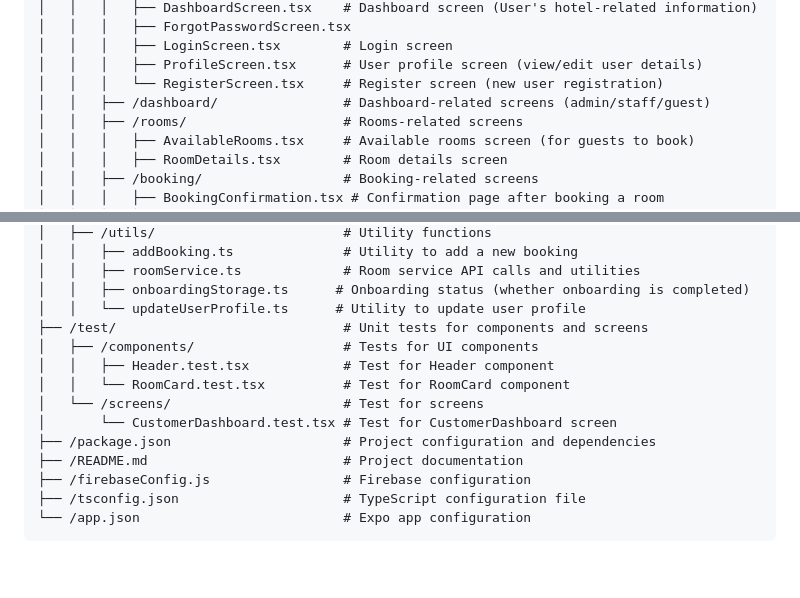
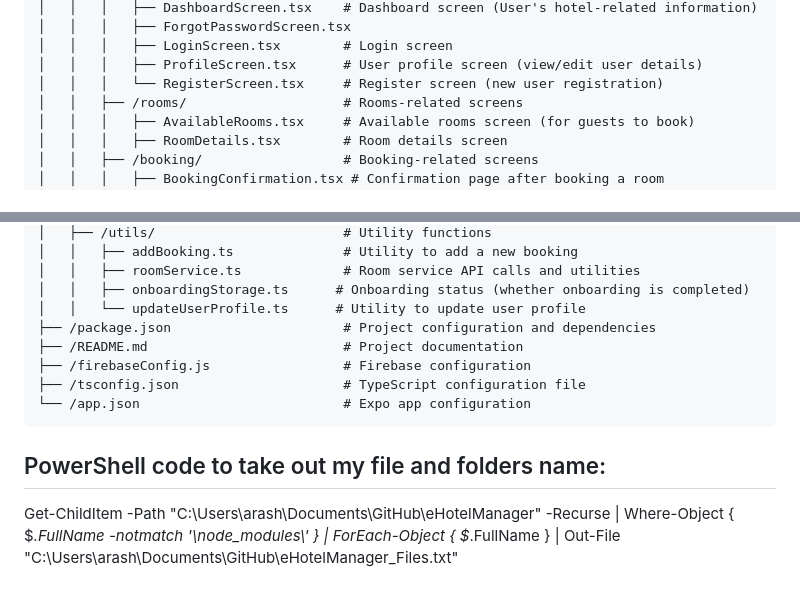
Before and after one commit to w24052061/eHotelManager, a Markdown page: README.md, 2 parts joined by grey strips. GitHub-like rendering; blank space fills up the shorter version.

Commit message:
app map update

````diff
--- a/README.md
+++ b/README.md
@@ -112,7 +112,6 @@ eHotelManager/
 │   │   │   ├── LoginScreen.tsx        # Login screen
 │   │   │   ├── ProfileScreen.tsx      # User profile screen (view/edit user details)
 │   │   │   └── RegisterScreen.tsx     # Register screen (new user registration)
-│   │   ├── /dashboard/                # Dashboard-related screens (admin/staff/guest)
 │   │   ├── /rooms/                    # Rooms-related screens
 │   │   │   ├── AvailableRooms.tsx     # Available rooms screen (for guests to book)
 │   │   │   ├── RoomDetails.tsx        # Room details screen
@@ -131,15 +130,13 @@ eHotelManager/
 │   │   ├── roomService.ts             # Room service API calls and utilities
 │   │   ├── onboardingStorage.ts      # Onboarding status (whether onboarding is completed)
 │   │   └── updateUserProfile.ts      # Utility to update user profile
-├── /test/                             # Unit tests for components and screens
-│   ├── /components/                   # Tests for UI components
-│   │   ├── Header.test.tsx            # Test for Header component
-│   │   └── RoomCard.test.tsx          # Test for RoomCard component
-│   └── /screens/                      # Test for screens
-│       └── CustomerDashboard.test.tsx # Test for CustomerDashboard screen
 ├── /package.json                      # Project configuration and dependencies
 ├── /README.md                         # Project documentation
 ├── /firebaseConfig.js                 # Firebase configuration
 ├── /tsconfig.json                     # TypeScript configuration file
 └── /app.json                          # Expo app configuration
 ```
+
+## PowerShell code to take out my file and folders name:
+
+Get-ChildItem -Path "C:\Users\arash\Documents\GitHub\eHotelManager" -Recurse | Where-Object { $_.FullName -notmatch '\\node_modules\\' } | ForEach-Object { $_.FullName } | Out-File "C:\Users\arash\Documents\GitHub\eHotelManager_Files.txt"
````
